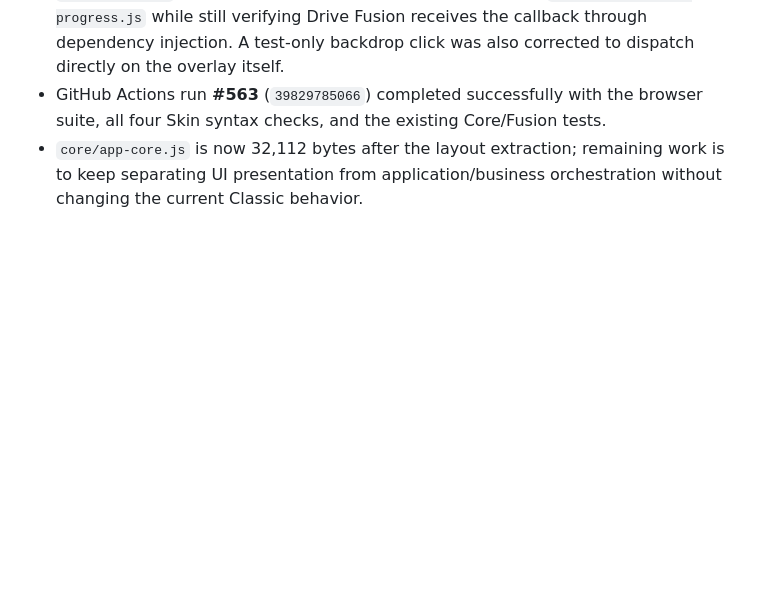
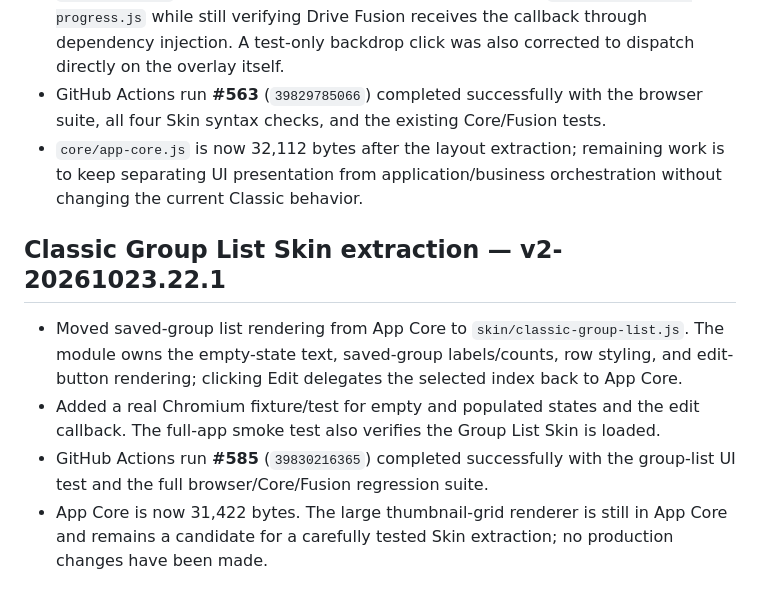
Before and after one commit to ngocttgdbt-093/pti093, a Markdown page: docs/CORE_REFACTOR_AUDIT_v1-20261022.md, the part around the change. Rendered like a GitHub page; blank space fills up the shorter version.

Commit message:
Record Classic Group List Skin extraction and passing CI v2-20261023.22.1

```diff
--- a/docs/CORE_REFACTOR_AUDIT_v1-20261022.md
+++ b/docs/CORE_REFACTOR_AUDIT_v1-20261022.md
@@ -333,3 +333,11 @@ The workflow also had a duplicated draft-recovery test invocation; it has been r
 - A test assumption in the Drive Fusion suite was updated after moving `finishOpenLoad` into Skin: the test now checks the function in `skin/classic-load-progress.js` while still verifying Drive Fusion receives the callback through dependency injection. A test-only backdrop click was also corrected to dispatch directly on the overlay itself.
 - GitHub Actions run **#563** (`39829785066`) completed successfully with the browser suite, all four Skin syntax checks, and the existing Core/Fusion tests.
 - `core/app-core.js` is now 32,112 bytes after the layout extraction; remaining work is to keep separating UI presentation from application/business orchestration without changing the current Classic behavior.
+
+
+## Classic Group List Skin extraction — v2-20261023.22.1
+
+- Moved saved-group list rendering from App Core to `skin/classic-group-list.js`. The module owns the empty-state text, saved-group labels/counts, row styling, and edit-button rendering; clicking Edit delegates the selected index back to App Core.
+- Added a real Chromium fixture/test for empty and populated states and the edit callback. The full-app smoke test also verifies the Group List Skin is loaded.
+- GitHub Actions run **#585** (`39830216365`) completed successfully with the group-list UI test and the full browser/Core/Fusion regression suite.
+- App Core is now 31,422 bytes. The large thumbnail-grid renderer is still in App Core and remains a candidate for a carefully tested Skin extraction; no production changes have been made.
```
